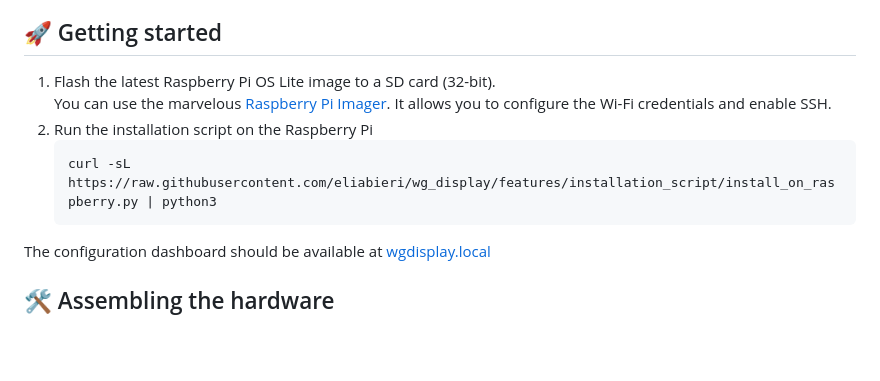
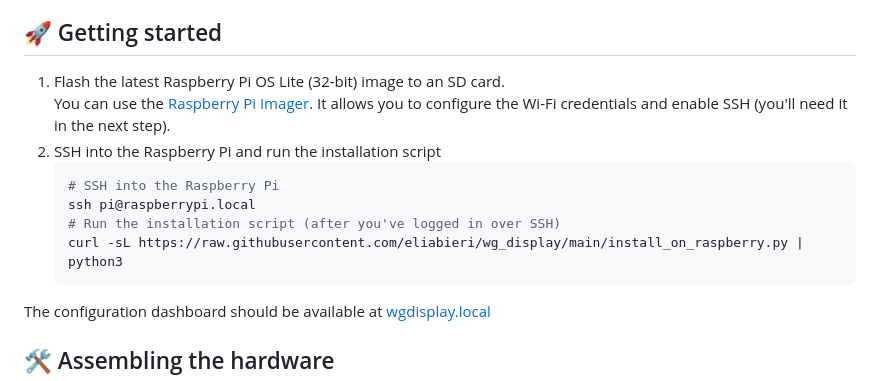
Before and after one commit to eliabieri/wg_display, a Markdown page: README.md, the part around the change. Drawn GitHub-style; blank space fills up the shorter version.

Commit message:
Improve documentation

````diff
--- a/README.md
+++ b/README.md
@@ -61,12 +61,15 @@ The web interface allows the users to configure system aspects like the backgrou
 
 ## 🚀 Getting started
 
-1. Flash the latest Raspberry Pi OS Lite image to a SD card (32-bit).
-   You can use the marvelous [Raspberry Pi Imager](https://www.raspberrypi.com/software/).
-   It allows you to configure the Wi-Fi credentials and enable SSH.
-2. Run the installation script on the Raspberry Pi
+1. Flash the latest Raspberry Pi OS Lite (32-bit) image to an SD card.
+   You can use the [Raspberry Pi Imager](https://www.raspberrypi.com/software/).
+   It allows you to configure the Wi-Fi credentials and enable SSH (you'll need it in the next step).
+2. SSH into the Raspberry Pi and run the installation script
    ```bash
-   curl -sL https://raw.githubusercontent.com/eliabieri/wg_display/features/installation_script/install_on_raspberry.py | python3
+   # SSH into the Raspberry Pi
+   ssh pi@raspberrypi.local
+   # Run the installation script (after you've logged in over SSH)
+   curl -sL https://raw.githubusercontent.com/eliabieri/wg_display/main/install_on_raspberry.py | python3
    ```
 
 The configuration dashboard should be available at [wgdisplay.local](http://wgdisplay.local)
````
